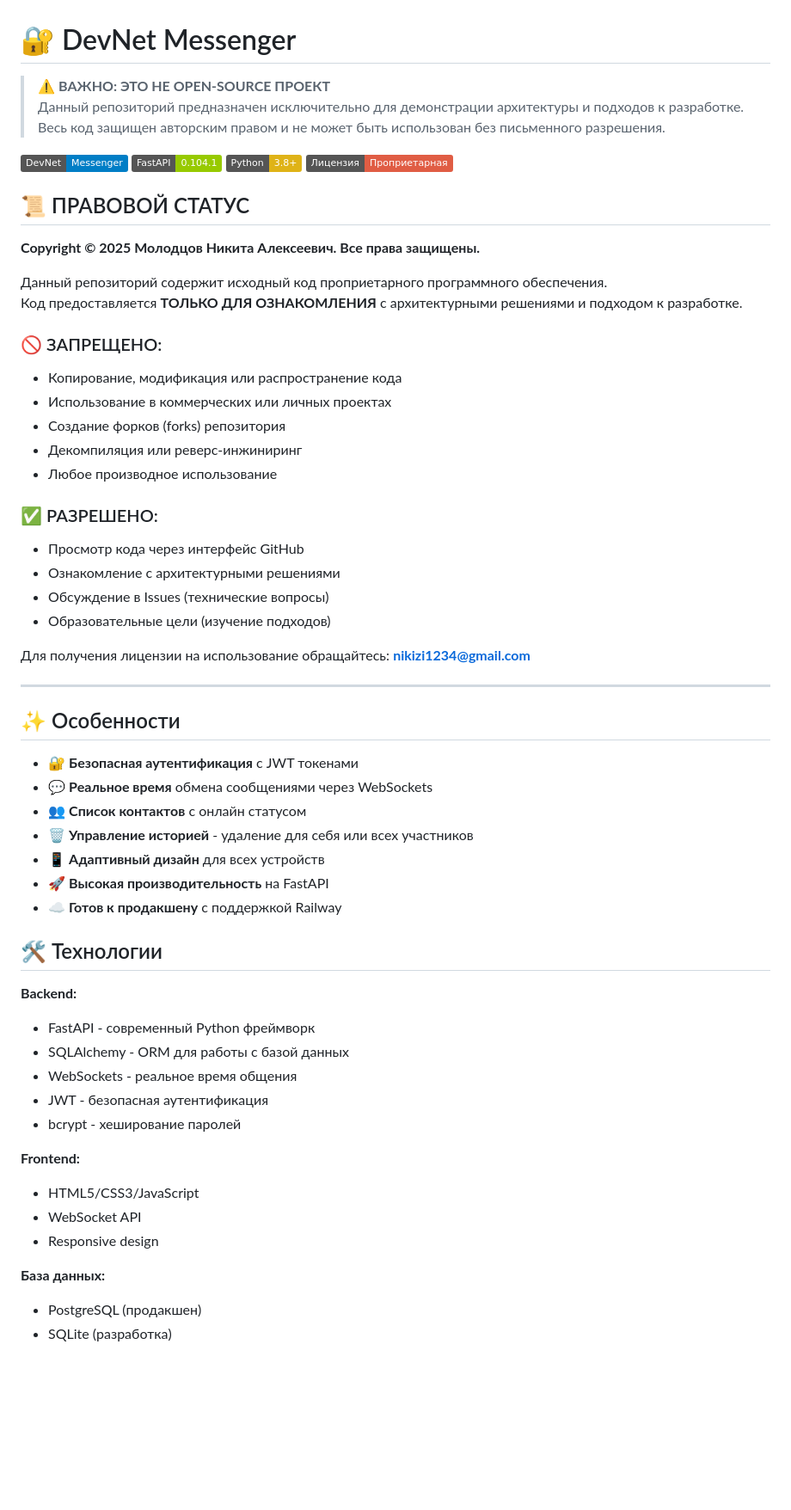
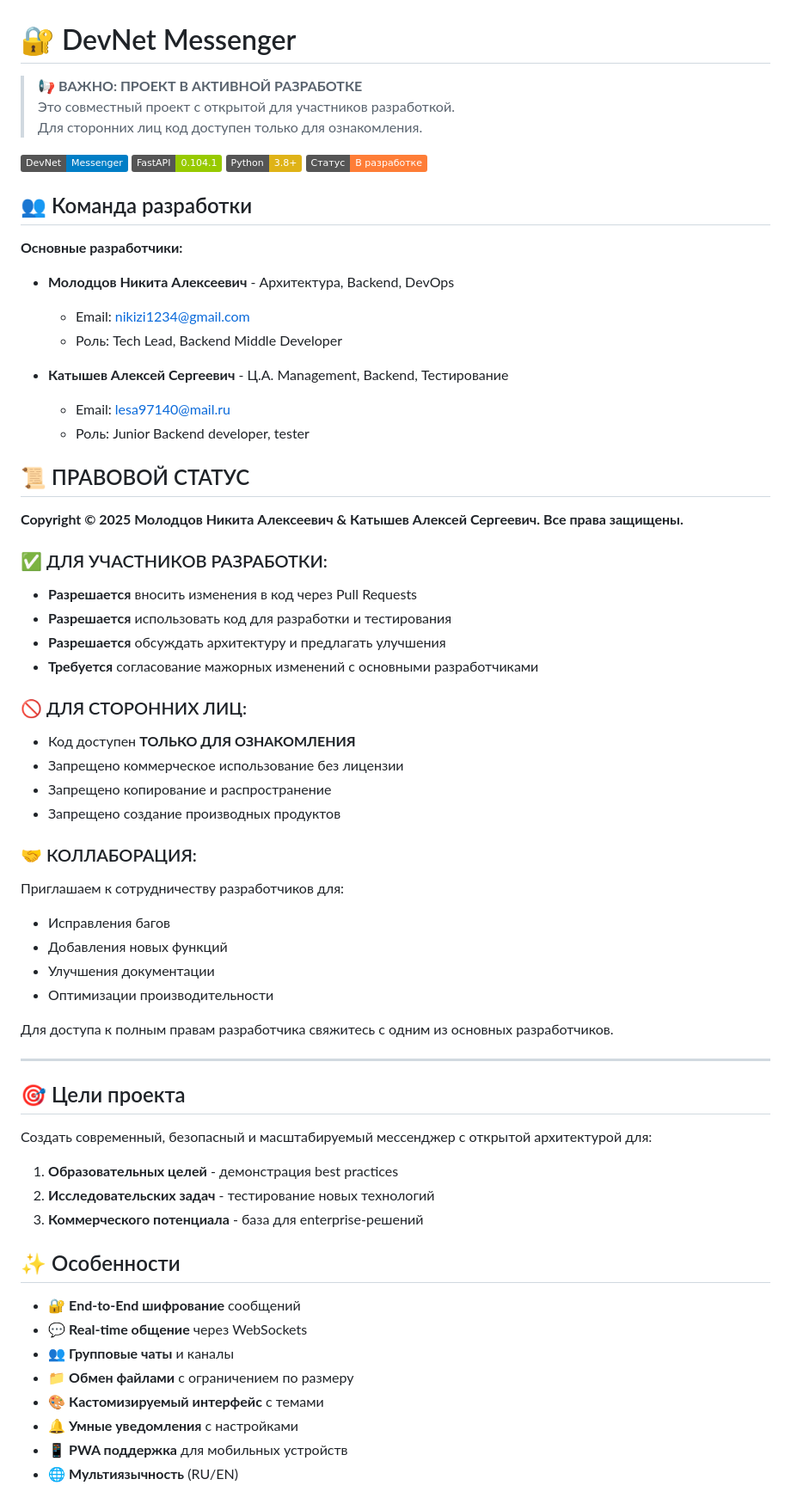
Before and after one commit to nikizi1234-ship-it/DevNetMessager, a Markdown page: README.md, the part around the change. Shown: that part at 86% size. GitHub-like rendering; badges without logos; blank space fills up the shorter version.

```diff
--- a/README.md
+++ b/README.md
@@ -1,62 +1,66 @@
 # 🔐 DevNet Messenger
 
-> ⚠️ **ВАЖНО: ЭТО НЕ OPEN-SOURCE ПРОЕКТ**
-> Данный репозиторий предназначен исключительно для демонстрации архитектуры и подходов к разработке.
-> Весь код защищен авторским правом и не может быть использован без письменного разрешения.
+> 📢 **ВАЖНО: ПРОЕКТ В АКТИВНОЙ РАЗРАБОТКЕ**
+> Это совместный проект с открытой для участников разработкой.
+> Для сторонних лиц код доступен только для ознакомления.
 
 ![DevNet Messenger](https://img.shields.io/badge/DevNet-Messenger-blue)
 ![FastAPI](https://img.shields.io/badge/FastAPI-0.104.1-green)
 ![Python](https://img.shields.io/badge/Python-3.8+-yellow)
-![Лицензия](https://img.shields.io/badge/Лицензия-Проприетарная-red)
+![Статус](https://img.shields.io/badge/Статус-В%20разработке-orange)
+
+## 👥 Команда разработки
+
+**Основные разработчики:**
+- **Молодцов Никита Алексеевич** - Архитектура, Backend, DevOps
+  - Email: nikizi1234@gmail.com
+  - Роль: Tech Lead, Backend Middle Developer
+
+- **Катышев Алексей Сергеевич** - Ц.A. Management, Backend, Тестирование
+  - Email: lesa97140@mail.ru
+  - Роль: Junior Backend developer, tester
 
 ## 📜 ПРАВОВОЙ СТАТУС
 
-**Copyright © 2025 Молодцов Никита Алексеевич. Все права защищены.**
+**Copyright © 2025 Молодцов Никита Алексеевич & Катышев Алексей Сергеевич. Все права защищены.**
 
-Данный репозиторий содержит исходный код проприетарного программного обеспечения.
-Код предоставляется **ТОЛЬКО ДЛЯ ОЗНАКОМЛЕНИЯ** с архитектурными решениями и подходом к разработке.
+### ✅ ДЛЯ УЧАСТНИКОВ РАЗРАБОТКИ:
+- **Разрешается** вносить изменения в код через Pull Requests
+- **Разрешается** использовать код для разработки и тестирования
+- **Разрешается** обсуждать архитектуру и предлагать улучшения
+- **Требуется** согласование мажорных изменений с основными разработчиками
 
-### 🚫 ЗАПРЕЩЕНО:
-- Копирование, модификация или распространение кода
-- Использование в коммерческих или личных проектах
-- Создание форков (forks) репозитория
-- Декомпиляция или реверс-инжиниринг
-- Любое производное использование
+### 🚫 ДЛЯ СТОРОННИХ ЛИЦ:
+- Код доступен **ТОЛЬКО ДЛЯ ОЗНАКОМЛЕНИЯ**
+- Запрещено коммерческое использование без лицензии
+- Запрещено копирование и распространение
+- Запрещено создание производных продуктов
 
-### ✅ РАЗРЕШЕНО:
-- Просмотр кода через интерфейс GitHub
-- Ознакомление с архитектурными решениями
-- Обсуждение в Issues (технические вопросы)
-- Образовательные цели (изучение подходов)
+### 🤝 КОЛЛАБОРАЦИЯ:
+Приглашаем к сотрудничеству разработчиков для:
+- Исправления багов
+- Добавления новых функций
+- Улучшения документации
+- Оптимизации производительности
 
-Для получения лицензии на использование обращайтесь: **nikizi1234@gmail.com**
+Для доступа к полным правам разработчика свяжитесь с одним из основных разработчиков.
 
 ---
 
+## 🎯 Цели проекта
+
+Создать современный, безопасный и масштабируемый мессенджер с открытой архитектурой для:
+1. **Образовательных целей** - демонстрация best practices
+2. **Исследовательских задач** - тестирование новых технологий
+3. **Коммерческого потенциала** - база для enterprise-решений
+
 ## ✨ Особенности
 
-- 🔐 **Безопасная аутентификация** с JWT токенами
-- 💬 **Реальное время** обмена сообщениями через WebSockets
-- 👥 **Список контактов** с онлайн статусом
-- 🗑️ **Управление историей** - удаление для себя или всех участников
-- 📱 **Адаптивный дизайн** для всех устройств
-- 🚀 **Высокая производительность** на FastAPI
-- ☁️ **Готов к продакшену** с поддержкой Railway
-
-## 🛠 Технологии
-
-**Backend:**
-- FastAPI - современный Python фреймворк
-- SQLAlchemy - ORM для работы с базой данных
-- WebSockets - реальное время общения
-- JWT - безопасная аутентификация
-- bcrypt - хеширование паролей
-
-**Frontend:**
-- HTML5/CSS3/JavaScript
-- WebSocket API
-- Responsive design
-
-**База данных:**
-- PostgreSQL (продакшен)
-- SQLite (разработка)
+- 🔐 **End-to-End шифрование** сообщений
+- 💬 **Real-time общение** через WebSockets
+- 👥 **Групповые чаты** и каналы
+- 📁 **Обмен файлами** с ограничением по размеру
+- 🎨 **Кастомизируемый интерфейс** с темами
+- 🔔 **Умные уведомления** с настройками
+- 📱 **PWA поддержка** для мобильных устройств
+- 🌐 **Мультиязычность** (RU/EN)
```
